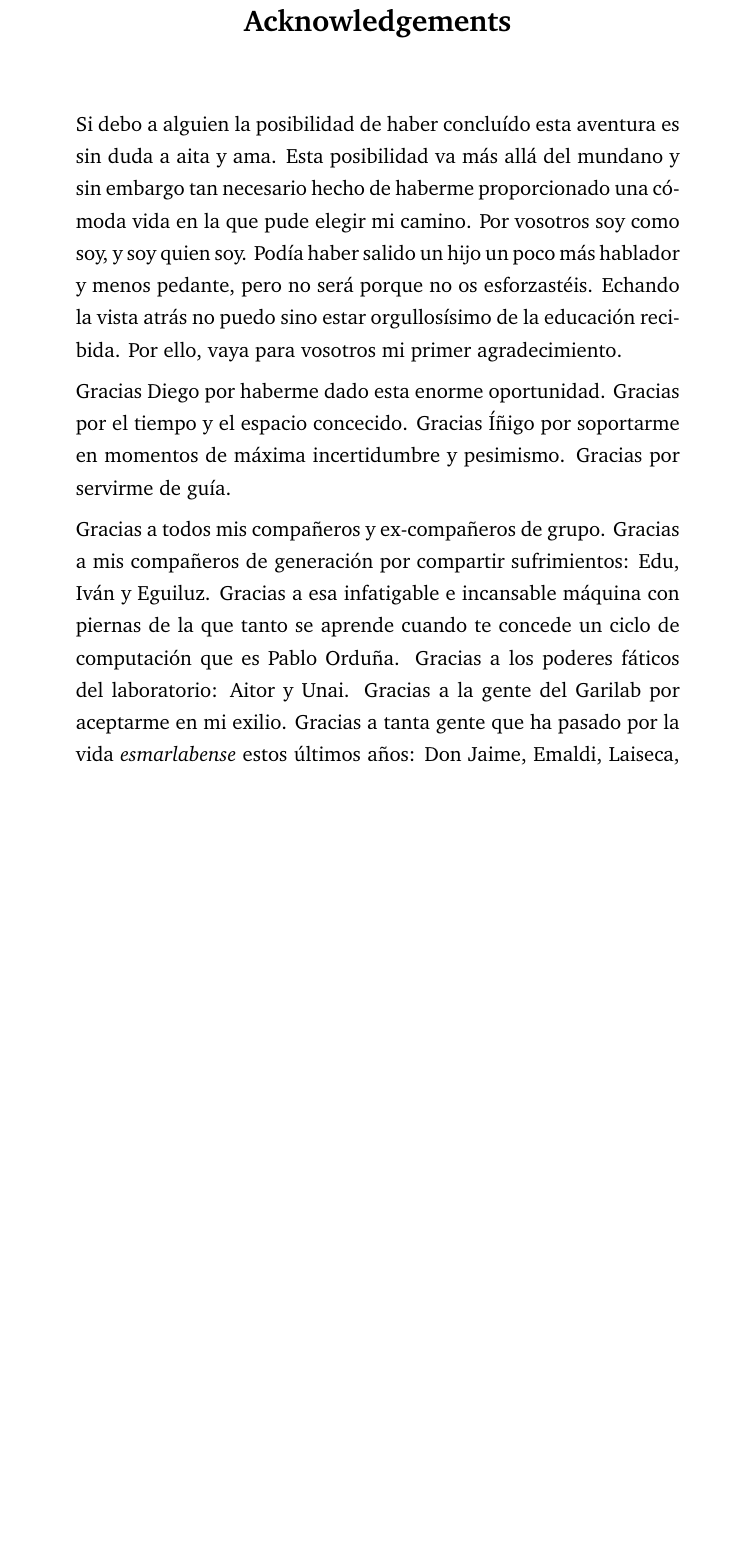
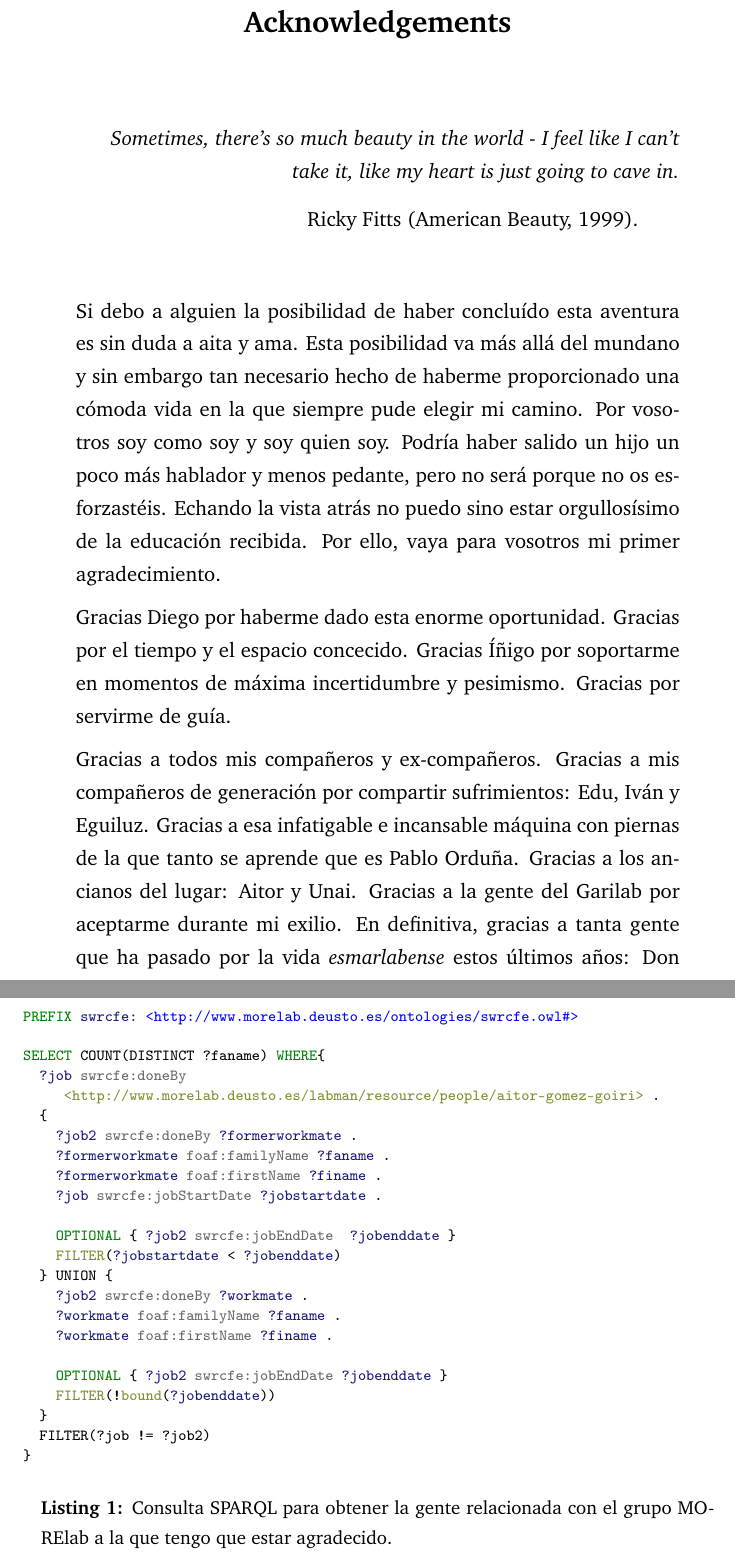
Before and after one commit to gomezgoiri/dissertation, a LaTeX thesis (dissertation.tex, which reads 0_frontmatter/acknowledgement.tex, 0_frontmatter/code/workmates.tex): part of page 13 of 177 before the commit and two parts of pages 13 and 15 of 179 after it, the two joined at a grey line, cut so that both start at the same text, the shorter picture padded with empty space. Compiled offline with pdfLaTeX; a LaTeX package or settings file that is missing is left out.

Commit message:
Revisando sección de agradecimientos

```diff
--- a/0_frontmatter/acknowledgement.tex
+++ b/0_frontmatter/acknowledgement.tex
@@ -5,15 +5,23 @@
 
 %Sort version
 %this creates the heading for the acknowlegments
+
 \begin{acknowledgements}
 %Long version
 %uncommenting this line, gives a different acknowledgements heading
 %\begin{acknowledgementslong}
 
+\begin{flushright}
+\emph{Sometimes, there's so much beauty in the world - I feel like I can't take it, like my heart is just going to cave in.}
+\qauthor{Ricky Fitts (American Beauty, 1999).}
+\end{flushright}
+
+\bigskip
+
 Si debo a alguien la posibilidad de haber concluído esta aventura es sin duda a aita y ama.
-Esta posibilidad va más allá del mundano y sin embargo tan necesario hecho de haberme proporcionado una cómoda vida en la que pude elegir mi camino.
-Por vosotros soy como soy, y soy quien soy.
-Podía haber salido un hijo un poco más hablador y menos pedante, pero no será porque no os esforzastéis.
+Esta posibilidad va más allá del mundano y sin embargo tan necesario hecho de haberme proporcionado una cómoda vida en la que siempre pude elegir mi camino.
+Por vosotros soy como soy y soy quien soy.
+Podría haber salido un hijo un poco más hablador y menos pedante, pero no será porque no os esforzastéis.
 Echando la vista atrás no puedo sino estar orgullosísimo de la educación recibida.
 Por ello, vaya para vosotros mi primer agradecimiento.
 
@@ -24,10 +32,9 @@ Gracias Íñigo por soportarme en momentos de máxima incertidumbre y pesimismo.
 Gracias por servirme de guía.
 
 
-Gracias a todos mis compañeros y ex-compañeros de grupo.
+Gracias a todos mis compañeros y ex-compañeros.
 Gracias a mis compañeros de generación por compartir sufrimientos: Edu, Iván y Eguiluz.
-Gracias a esa infatigable e incansable máquina con piernas de la que tanto se aprende cuando te concede un ciclo de computación que es Pablo Orduña.
-Gracias a los poderes fáticos del laboratorio: Aitor y Unai.
-Gracias a la gente del Garilab por aceptarme en mi exilio.
-Gracias a tanta gente que ha pasado por la vida \emph{esmarlabense} estos últimos años: Don Jaime, Emaldi, Laiseca, el innombrable, Lázaro y un largo etc.
-Afortunadamente ese \emph{largo etc} se puede consultar cómodamente en la página web del grupo.
+Gracias a esa infatigable e incansable máquina con piernas de la que tanto se aprende que es Pablo Orduña.
+Gracias a los ancianos del lugar: Aitor y Unai.
+Gracias a la gente del Garilab por aceptarme durante mi exilio.
+En definitiva, gracias a tanta gente que ha pasado por la vida \emph{esmarlabense} estos últimos años: Don Jaime, Emaldi, Laiseca, el innombrable, Lázaro y un largo etc.
@@ -61,17 +73,20 @@ Aitor Gómez Goiri
 % Month and year
 \monthname \ \the\year
 
-
-
 % Signature figure
 
 %\begin{figure}[htbp!]
 %\end{figure}
 %\includegraphics{signature}%
 
+\end{flushright}
 
-
-\end{flushright}
+\begin{listing}
+  \scriptsize
+  \input{0_frontmatter/code/workmates.tex}
+  \caption{Consulta SPARQL para obtener la gente relacionada con el grupo MORElab a la que tengo que estar agradecido.}
+  \label{lst:workmates_ack}
+\end{listing}
 
 
 
--- /dev/null
+++ b/0_frontmatter/code/workmates.tex
@@ -0,0 +1,26 @@
+\expandafter\def\csname PY@tok@err\endcsname{}
+\begin{Verbatim}[commandchars=\\\{\}]
+\PY{k}{PREFIX }\PY{n+nv}{swrcfe:}\PY{n+nn}{ \PYZlt{}http://www.morelab.deusto.es/ontologies/swrcfe.owl\PYZsh{}\PYZgt{}}
+
+\PY{k}{SELECT }\PY{err}{C}\PY{err}{O}\PY{err}{U}\PY{err}{N}\PY{err}{T}\PY{err}{(}\PY{err}{D}\PY{err}{I}\PY{err}{S}\PY{err}{T}\PY{err}{I}\PY{err}{N}\PY{err}{C}\PY{err}{T}\PY{err}{ }\PY{err}{?}\PY{err}{f}\PY{err}{a}\PY{err}{n}\PY{err}{a}\PY{err}{m}\PY{err}{e}\PY{err}{)} \PY{k}{WHERE}\PY{p}{\PYZob{}}
+\PY{n+nv}{  ?job}\PY{o}{ swrcfe:doneBy}
+\PY{o}{     }\PY{n+na}{\PYZlt{}http://www.morelab.deusto.es/labman/resource/people/aitor\PYZhy{}gomez\PYZhy{}goiri\PYZgt{}} \PY{p}{.}
+  \PY{p}{\PYZob{}}
+    \PY{n+nv}{?job2}\PY{o}{ swrcfe:doneBy }\PY{n+nv}{?formerworkmate }\PY{p}{.}
+    \PY{n+nv}{?formerworkmate}\PY{o}{ foaf:familyName }\PY{n+nv}{?faname }\PY{p}{.}
+    \PY{n+nv}{?formerworkmate}\PY{o}{ foaf:firstName }\PY{n+nv}{?finame }\PY{p}{.}
+    \PY{n+nv}{?job}\PY{o}{ swrcfe:jobStartDate }\PY{n+nv}{?jobstartdate }\PY{p}{.}
+
+    \PY{k}{OPTIONAL} \PY{p}{\PYZob{}}\PY{n+nv}{ ?job2}\PY{o}{ swrcfe:jobEndDate  }\PY{n+nv}{?jobenddate }\PY{err}{\PYZcb{}}
+\PY{n+na}{    FILTER}\PY{p}{(}\PY{n+nv}{?jobstartdate }\PY{err}{\PYZlt{}}\PY{err}{ }\PY{n+nv}{?jobenddate}\PY{p}{)}
+  \PY{p}{\PYZcb{}}\PY{err}{ }\PY{err}{U}\PY{err}{N}\PY{err}{I}\PY{err}{O}\PY{err}{N} \PY{p}{\PYZob{}}
+\PY{n+nv}{    ?job2}\PY{o}{ swrcfe:doneBy }\PY{n+nv}{?workmate }\PY{p}{.}
+    \PY{n+nv}{?workmate}\PY{o}{ foaf:familyName }\PY{n+nv}{?faname }\PY{p}{.}
+    \PY{n+nv}{?workmate}\PY{o}{ foaf:firstName }\PY{n+nv}{?finame }\PY{p}{.}
+
+    \PY{k}{OPTIONAL} \PY{p}{\PYZob{}}\PY{n+nv}{ ?job2}\PY{o}{ swrcfe:jobEndDate }\PY{n+nv}{?jobenddate }\PY{err}{\PYZcb{}}
+\PY{n+na}{    FILTER}\PY{p}{(}\PY{err}{!}\PY{n+na}{bound}\PY{p}{(}\PY{n+nv}{?jobenddate}\PY{p}{)}\PY{p}{)}
+  \PY{p}{\PYZcb{}}
+\PY{err}{ }\PY{err}{ }\PY{err}{F}\PY{err}{I}\PY{err}{L}\PY{err}{T}\PY{err}{E}\PY{err}{R}\PY{err}{(}\PY{err}{?}\PY{err}{j}\PY{err}{o}\PY{err}{b}\PY{err}{ }\PY{err}{!}\PY{err}{=}\PY{err}{ }\PY{err}{?}\PY{err}{j}\PY{err}{o}\PY{err}{b}\PY{err}{2}\PY{err}{)}
+\PY{p}{\PYZcb{}}\PY{err}{ }
+\end{Verbatim}
```
Also changed, not shown: 0_frontmatter/abstract.tex (+1 -1 lines), 0_frontmatter/figures/PNG/qrcode_acks.png (added), 0_frontmatter/acknowledgement.tex (19 more changed lines), 1 other file.
